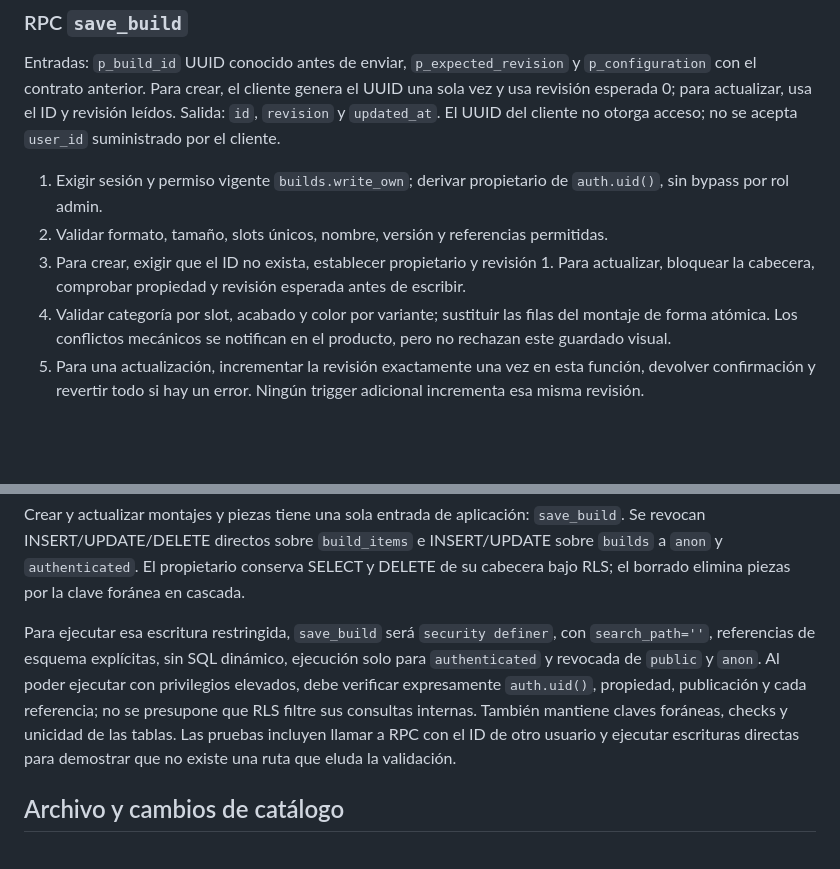
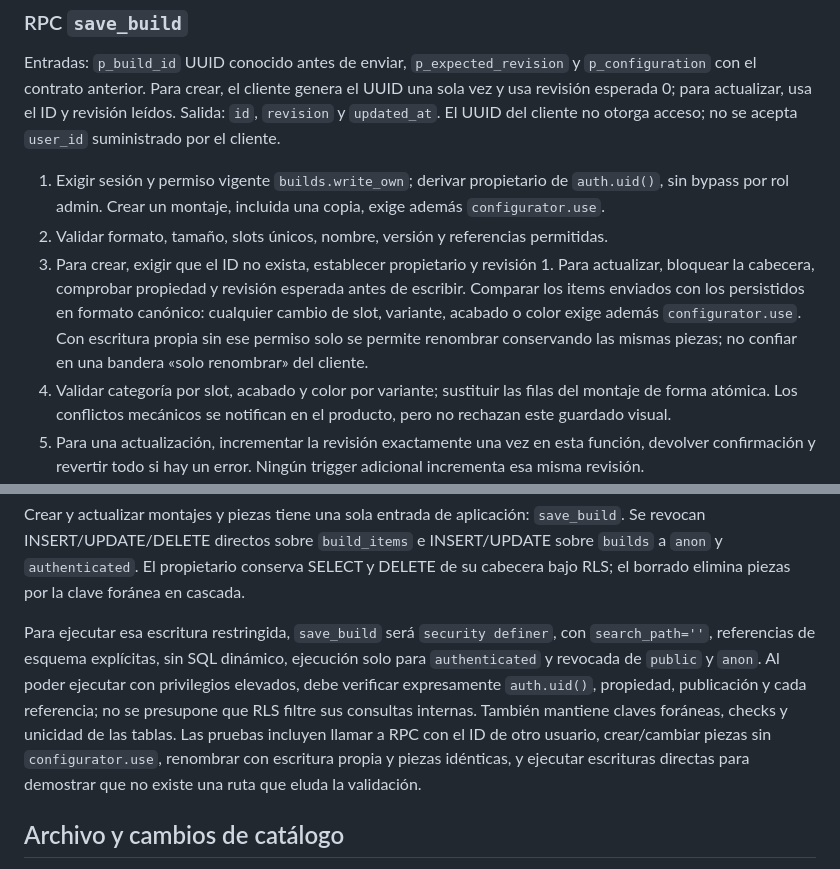
Before and after one commit to joelito322/web-fox-rockshox, a Markdown page: docs/planning/03-datos-y-operaciones.md, 2 parts joined by grey strips. Drawn GitHub-style; blank space fills up the shorter version.

Commit message:
docs(auth): enforce configurator permissions when saving builds

```diff
--- a/docs/planning/03-datos-y-operaciones.md
+++ b/docs/planning/03-datos-y-operaciones.md
@@ -121,9 +121,9 @@ No se crea una RPC para cada lectura simple. `save_build` existe porque un fallo
 
 Entradas: `p_build_id` UUID conocido antes de enviar, `p_expected_revision` y `p_configuration` con el contrato anterior. Para crear, el cliente genera el UUID una sola vez y usa revisión esperada 0; para actualizar, usa el ID y revisión leídos. Salida: `id`, `revision` y `updated_at`. El UUID del cliente no otorga acceso; no se acepta `user_id` suministrado por el cliente.
 
-1. Exigir sesión y permiso vigente `builds.write_own`; derivar propietario de `auth.uid()`, sin bypass por rol admin.
+1. Exigir sesión y permiso vigente `builds.write_own`; derivar propietario de `auth.uid()`, sin bypass por rol admin. Crear un montaje, incluida una copia, exige además `configurator.use`.
 2. Validar formato, tamaño, slots únicos, nombre, versión y referencias permitidas.
-3. Para crear, exigir que el ID no exista, establecer propietario y revisión 1. Para actualizar, bloquear la cabecera, comprobar propiedad y revisión esperada antes de escribir.
+3. Para crear, exigir que el ID no exista, establecer propietario y revisión 1. Para actualizar, bloquear la cabecera, comprobar propiedad y revisión esperada antes de escribir. Comparar los items enviados con los persistidos en formato canónico: cualquier cambio de slot, variante, acabado o color exige además `configurator.use`. Con escritura propia sin ese permiso solo se permite renombrar conservando las mismas piezas; no confiar en una bandera «solo renombrar» del cliente.
 4. Validar categoría por slot, acabado y color por variante; sustituir las filas del montaje de forma atómica. Los conflictos mecánicos se notifican en el producto, pero no rechazan este guardado visual.
 5. Para una actualización, incrementar la revisión exactamente una vez en esta función, devolver confirmación y revertir todo si hay un error. Ningún trigger adicional incrementa esa misma revisión.
 
@@ -131,7 +131,7 @@ Dos pestañas con la misma revisión no deben pisarse silenciosamente: la segund
 
 Crear y actualizar montajes y piezas tiene una sola entrada de aplicación: `save_build`. Se revocan INSERT/UPDATE/DELETE directos sobre `build_items` e INSERT/UPDATE sobre `builds` a `anon` y `authenticated`. El propietario conserva SELECT y DELETE de su cabecera bajo RLS; el borrado elimina piezas por la clave foránea en cascada.
 
-Para ejecutar esa escritura restringida, `save_build` será `security definer`, con `search_path=''`, referencias de esquema explícitas, sin SQL dinámico, ejecución solo para `authenticated` y revocada de `public` y `anon`. Al poder ejecutar con privilegios elevados, debe verificar expresamente `auth.uid()`, propiedad, publicación y cada referencia; no se presupone que RLS filtre sus consultas internas. También mantiene claves foráneas, checks y unicidad de las tablas. Las pruebas incluyen llamar a RPC con el ID de otro usuario y ejecutar escrituras directas para demostrar que no existe una ruta que eluda la validación.
+Para ejecutar esa escritura restringida, `save_build` será `security definer`, con `search_path=''`, referencias de esquema explícitas, sin SQL dinámico, ejecución solo para `authenticated` y revocada de `public` y `anon`. Al poder ejecutar con privilegios elevados, debe verificar expresamente `auth.uid()`, propiedad, publicación y cada referencia; no se presupone que RLS filtre sus consultas internas. También mantiene claves foráneas, checks y unicidad de las tablas. Las pruebas incluyen llamar a RPC con el ID de otro usuario, crear/cambiar piezas sin `configurator.use`, renombrar con escritura propia y piezas idénticas, y ejecutar escrituras directas para demostrar que no existe una ruta que eluda la validación.
 
 ## Archivo y cambios de catálogo
 
```
Also changed, not shown: docs/planning/04a-iam-roles-y-permisos.md (+2 -0 lines), docs/planning/11g-cassettes-y-cadenas.md (+1 -1 lines).
